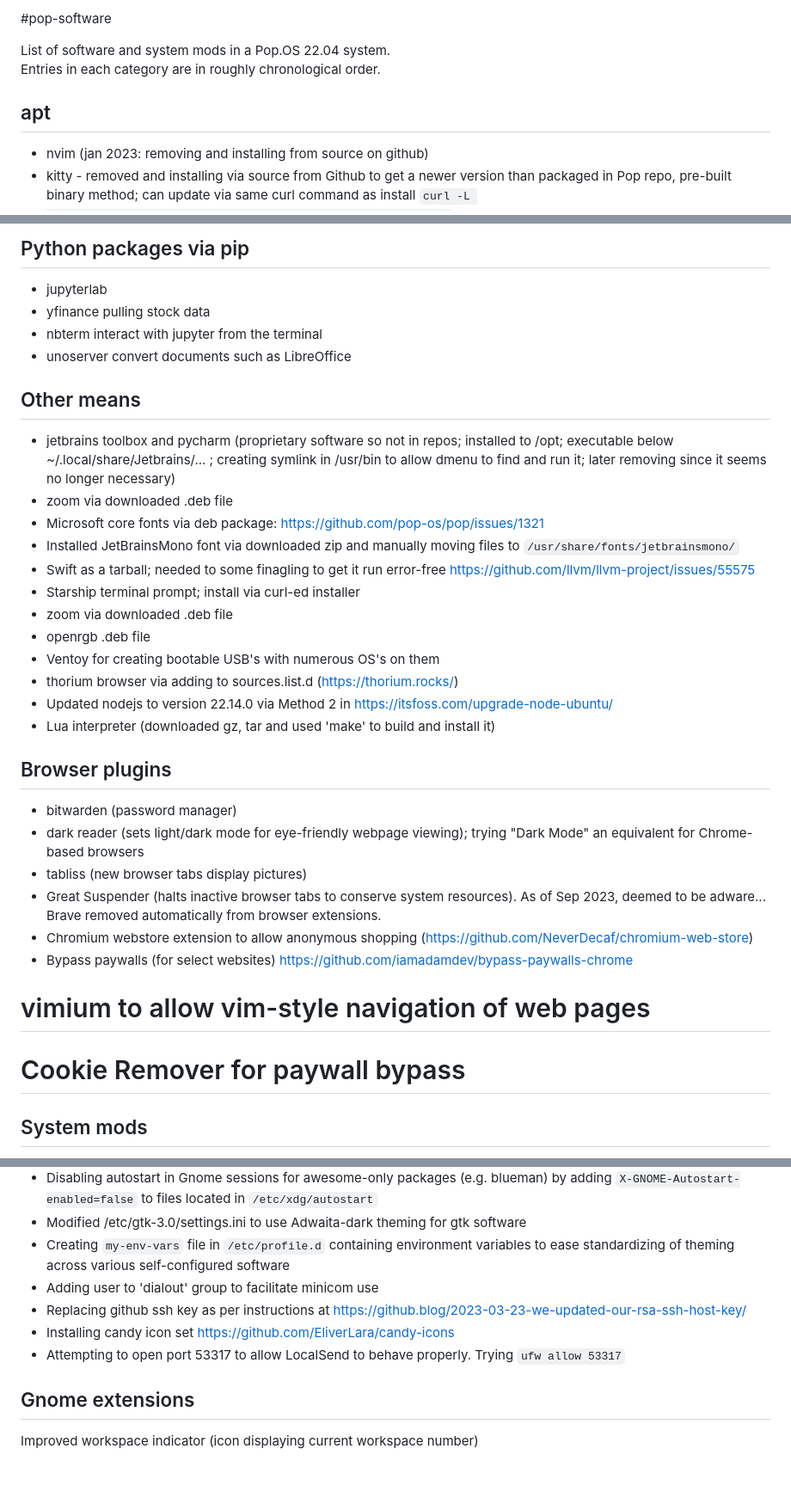
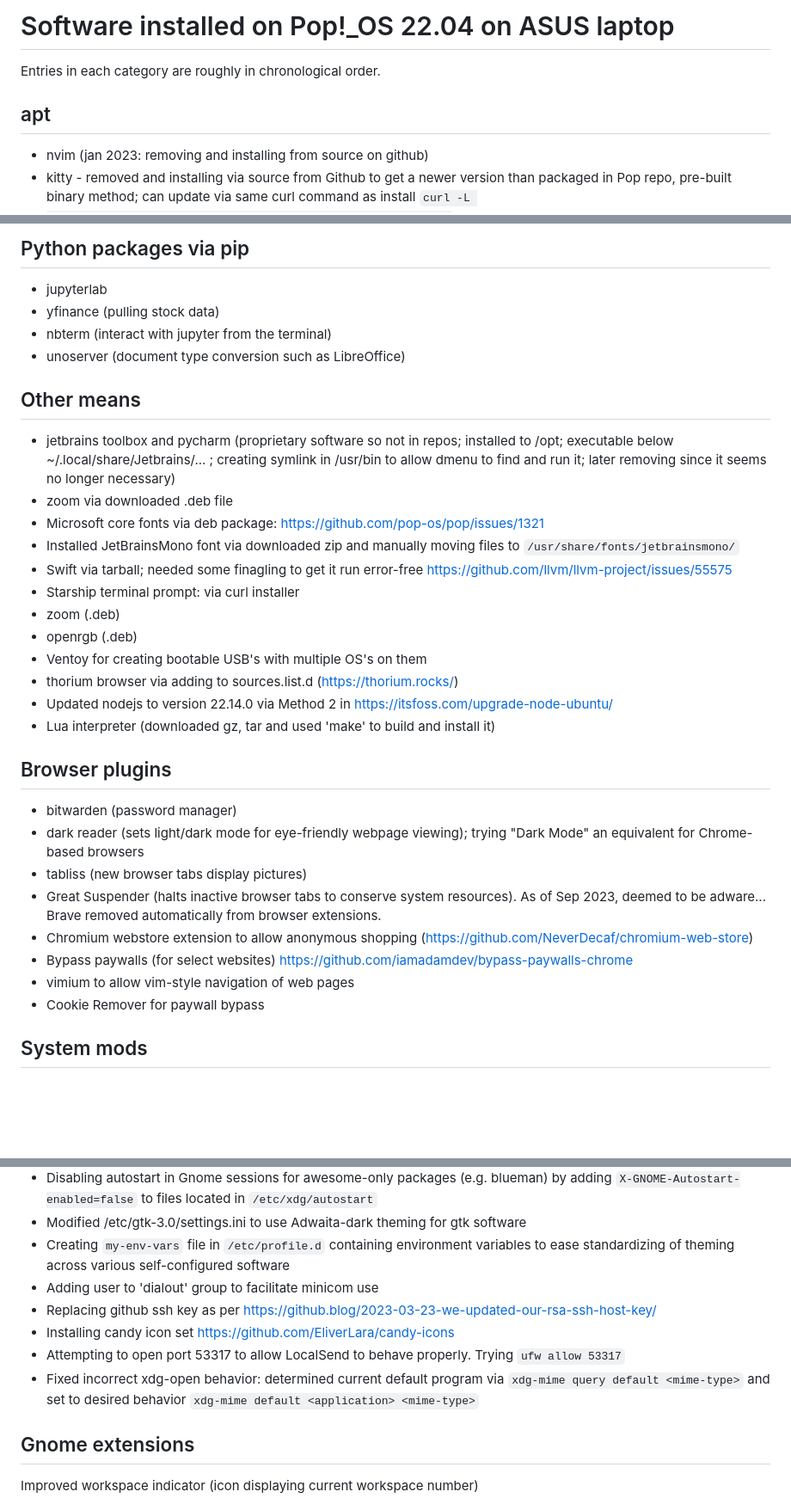
Before and after one commit to jonkracht/technical-notes, a Markdown page: software-install-logs/pop-2204-software.md, 3 parts joined by grey strips. Shown: that part at 86% size. GitHub-like rendering; blank space fills up the shorter version.

Commit message:
July 2025 Pop push

```diff
--- a/software-install-logs/pop-2204-software.md
+++ b/software-install-logs/pop-2204-software.md
@@ -1,12 +1,10 @@
-#pop-software
+# Software installed on Pop!_OS 22.04 on ASUS laptop
 
-List of software and system mods in a Pop.OS 22.04 system.
-Entries in each category are in roughly chronological order.
+Entries in each category are roughly in chronological order.
 
 
 
 ## apt
-
 * nvim (jan 2023: removing and installing from source on github)
 * kitty  - removed and installing via source from Github to get a newer version than packaged in Pop repo, pre-built binary method; can update via same curl command as install  `curl -L https://sw.kovidgoyal.net/kitty/installer.sh | sh /dev/stdin`
 * exa (ls upgrade)
@@ -132,25 +142,32 @@ Modifying /etc/systemd/system/multi-user.target.wants/ckb-next-daemon.service Ex
 
 ## Python packages via pip
 * jupyterlab
-* yfinance pulling stock data
-* nbterm interact with jupyter from the terminal
-* unoserver convert documents such as LibreOffice
+* yfinance (pulling stock data)
+* nbterm (interact with jupyter from the terminal)
+* unoserver (document type conversion such as LibreOffice)
+
+
+
+
 
 
 ## Other means
-
 * jetbrains toolbox and pycharm (proprietary software so not in repos; installed to /opt; executable below ~/.local/share/Jetbrains/... ; creating symlink in /usr/bin to allow dmenu to find and run it; later removing since it seems no longer necessary)
 * zoom via downloaded .deb file
 * Microsoft core fonts via deb package: https://github.com/pop-os/pop/issues/1321
 * Installed JetBrainsMono font via downloaded zip and manually moving files to `/usr/share/fonts/jetbrainsmono/`
-* Swift as a tarball; needed to some finagling to get it run error-free https://github.com/llvm/llvm-project/issues/55575
-* Starship terminal prompt; install via curl-ed installer
-* zoom via downloaded .deb file
-* openrgb .deb file
-* Ventoy for creating bootable USB's with numerous OS's on them
+* Swift via tarball; needed some finagling to get it run error-free https://github.com/llvm/llvm-project/issues/55575
+* Starship terminal prompt:  via curl installer
+* zoom (.deb)
+* openrgb (.deb)
+* Ventoy for creating bootable USB's with multiple OS's on them
 * thorium browser via adding to sources.list.d (https://thorium.rocks/)
 * Updated nodejs to version 22.14.0 via Method 2 in https://itsfoss.com/upgrade-node-ubuntu/
 * Lua interpreter (downloaded gz, tar and used 'make' to build and install it)
+
+
+
+
 
 ## Browser plugins
 * bitwarden (password manager)
@@ -159,8 +176,11 @@ Modifying /etc/systemd/system/multi-user.target.wants/ckb-next-daemon.service Ex
 * Great Suspender (halts inactive browser tabs to conserve system resources).  As of Sep 2023, deemed to be adware...  Brave removed automatically from browser extensions.
 * Chromium webstore extension to allow anonymous shopping (https://github.com/NeverDecaf/chromium-web-store)
 * Bypass paywalls (for select websites)  https://github.com/iamadamdev/bypass-paywalls-chrome
-# vimium to allow vim-style navigation of web pages
-# Cookie Remover for paywall bypass
+* vimium to allow vim-style navigation of web pages
+* Cookie Remover for paywall bypass
+
+
+
 
 
 ## System mods
@@ -172,10 +192,10 @@ Modifying /etc/systemd/system/multi-user.target.wants/ckb-next-daemon.service Ex
 * Modified /etc/gtk-3.0/settings.ini to use Adwaita-dark theming for gtk software
 * Creating `my-env-vars` file in `/etc/profile.d` containing environment variables to ease standardizing of theming across various self-configured software
 * Adding user to 'dialout' group to facilitate minicom use
-* Replacing github ssh key as per instructions at  https://github.blog/2023-03-23-we-updated-our-rsa-ssh-host-key/
+* Replacing github ssh key as per https://github.blog/2023-03-23-we-updated-our-rsa-ssh-host-key/
 * Installing candy icon set https://github.com/EliverLara/candy-icons
 * Attempting to open port 53317 to allow LocalSend to behave properly.  Trying `ufw allow 53317`
-
+* Fixed incorrect xdg-open behavior:  determined current default program via `xdg-mime query default <mime-type>` and set to desired behavior `xdg-mime default <application> <mime-type>`
 
 
 
```
Also changed, not shown: other parts of software-install-logs/pop-2204-software.md (+12 -0 lines).
